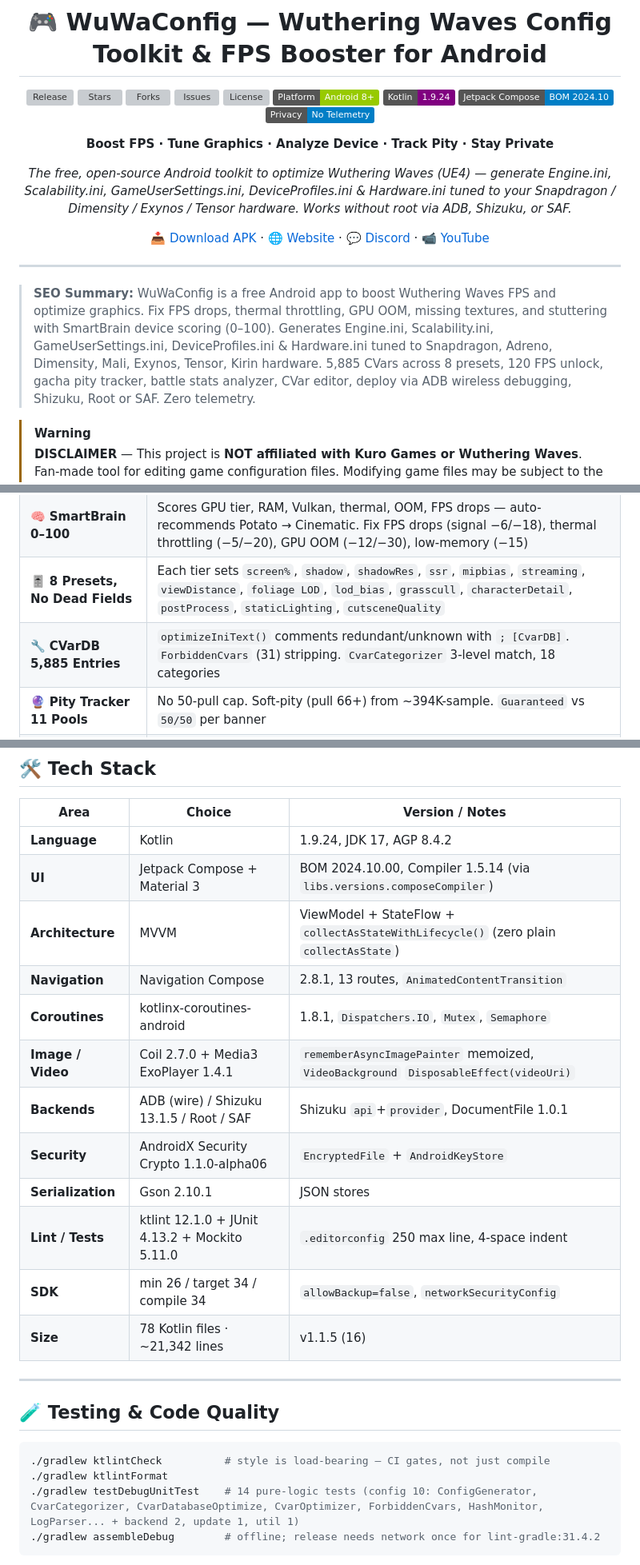
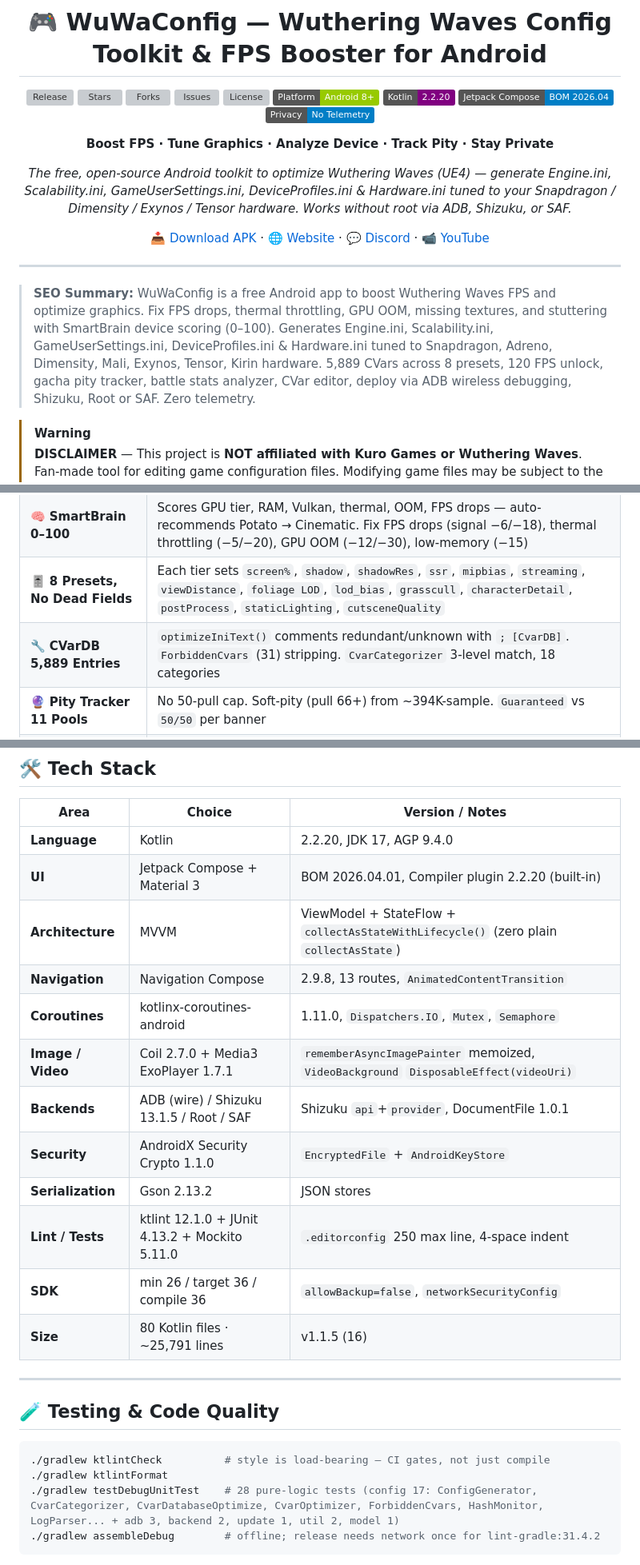
Before and after one commit to B3rr7/WuWa-Config-Android, a Markdown page: README.md, 3 parts joined by grey strips. Shown at 80% size. GitHub-like rendering; badges without logos; grey boxes are pictures that could not be loaded.

Commit message:
docs: sync README files with actual toolchain, counts, and library versions

````diff
--- a/README.md
+++ b/README.md
@@ -8,8 +8,8 @@
 [![Issues](https://img.shields.io/github/issues/B3rr7/WuWa-Config-Android?style=flat&logo=github)](https://github.com/B3rr7/WuWa-Config-Android/issues)
 [![License](https://img.shields.io/github/license/B3rr7/WuWa-Config-Android?style=flat)](https://github.com/B3rr7/WuWa-Config-Android/blob/main/LICENSE)
 [![Platform](https://img.shields.io/badge/Platform-Android%208%2B-green)](https://github.com/B3rr7/WuWa-Config-Android)
-[![Kotlin](https://img.shields.io/badge/Kotlin-1.9.24-purple)](https://kotlinlang.org)
-[![Compose](https://img.shields.io/badge/Jetpack%20Compose-BOM%202024.10-blue)](https://developer.android.com/jetpack/compose)
+[![Kotlin](https://img.shields.io/badge/Kotlin-2.2.20-purple)](https://kotlinlang.org)
+[![Compose](https://img.shields.io/badge/Jetpack%20Compose-BOM%202026.04-blue)](https://developer.android.com/jetpack/compose)
 [![Privacy](https://img.shields.io/badge/Privacy-No%20Telemetry-blue)](https://github.com/B3rr7/WuWa-Config-Android)
 
 **Boost FPS · Tune Graphics · Analyze Device · Track Pity · Stay Private**
@@ -22,7 +22,7 @@
 
 ---
 
-> **SEO Summary:** WuWaConfig is a free Android app to boost Wuthering Waves FPS and optimize graphics. Fix FPS drops, thermal throttling, GPU OOM, missing textures, and stuttering with SmartBrain device scoring (0–100). Generates Engine.ini, Scalability.ini, GameUserSettings.ini, DeviceProfiles.ini & Hardware.ini tuned to Snapdragon, Adreno, Dimensity, Mali, Exynos, Tensor, Kirin hardware. 5,885 CVars across 8 presets, 120 FPS unlock, gacha pity tracker, battle stats analyzer, CVar editor, deploy via ADB wireless debugging, Shizuku, Root or SAF. Zero telemetry.
+> **SEO Summary:** WuWaConfig is a free Android app to boost Wuthering Waves FPS and optimize graphics. Fix FPS drops, thermal throttling, GPU OOM, missing textures, and stuttering with SmartBrain device scoring (0–100). Generates Engine.ini, Scalability.ini, GameUserSettings.ini, DeviceProfiles.ini & Hardware.ini tuned to Snapdragon, Adreno, Dimensity, Mali, Exynos, Tensor, Kirin hardware. 5,889 CVars across 8 presets, 120 FPS unlock, gacha pity tracker, battle stats analyzer, CVar editor, deploy via ADB wireless debugging, Shizuku, Root or SAF. Zero telemetry.
 
 > [!WARNING]
 > **DISCLAIMER** — This project is **NOT affiliated with Kuro Games or Wuthering Waves**. Fan-made tool for editing game configuration files. Modifying game files may be subject to the game's Terms of Service. **Use at your own risk.**
@@ -75,7 +75,7 @@
 | 🚀 **True FPS Boost** | Generates 5 tuned INIs — `Engine.ini`, `Scalability.ini`, `GameUserSettings.ini`, `DeviceProfiles.ini`, `Hardware.ini`. `FullscreenMode=0` + `sg.ResolutionQuality` split fixes Android windowed viewport bug |
 | 🧠 **SmartBrain 0–100** | Scores GPU tier, RAM, Vulkan, thermal, OOM, FPS drops — auto-recommends Potato → Cinematic. Fix FPS drops (signal −6/−18), thermal throttling (−5/−20), GPU OOM (−12/−30), low-memory (−15) |
 | 🎚️ **8 Presets, No Dead Fields** | Each tier sets `screen%`, `shadow`, `shadowRes`, `ssr`, `mipbias`, `streaming`, `viewDistance`, `foliage LOD`, `lod_bias`, `grasscull`, `characterDetail`, `postProcess`, `staticLighting`, `cutsceneQuality` |
-| 🔧 **CVarDB 5,885 Entries** | `optimizeIniText()` comments redundant/unknown with `; [CvarDB]`. `ForbiddenCvars` (31) stripping. `CvarCategorizer` 3-level match, 18 categories |
+| 🔧 **CVarDB 5,889 Entries** | `optimizeIniText()` comments redundant/unknown with `; [CvarDB]`. `ForbiddenCvars` (31) stripping. `CvarCategorizer` 3-level match, 18 categories |
 | 🔮 **Pity Tracker 11 Pools** | No 50-pull cap. Soft-pity (pull 66+) from ~394K-sample. `Guaranteed` vs `50/50` per banner |
 | ⚔️ **Battle Stats** | `dd` partition XOR-LUT decrypt (`LUT(b)=b xor 0x4A`), UTF-16/8, 5 cards: Combat / Exploration / Economy / Social / System |
 | 💾 **Safe Deploy** | Per-file backup, hash snapshot+reconcile (`ModifyCount` cap 8, atomic `.new`+`mv`), one-tap restore, `verifyDeployedCvars` |
@@ -435,18 +435,18 @@ MainActivity (single Activity, 13 composable NavHost)
 
 | Area | Choice | Version / Notes |
 |------|--------|-----------------|
-| **Language** | Kotlin | 1.9.24, JDK 17, AGP 8.4.2 |
-| **UI** | Jetpack Compose + Material 3 | BOM 2024.10.00, Compiler 1.5.14 (via `libs.versions.composeCompiler`) |
+| **Language** | Kotlin | 2.2.20, JDK 17, AGP 9.4.0 |
+| **UI** | Jetpack Compose + Material 3 | BOM 2026.04.01, Compiler plugin 2.2.20 (built-in) |
 | **Architecture** | MVVM | ViewModel + StateFlow + `collectAsStateWithLifecycle()` (zero plain `collectAsState`) |
-| **Navigation** | Navigation Compose | 2.8.1, 13 routes, `AnimatedContentTransition` |
-| **Coroutines** | kotlinx-coroutines-android | 1.8.1, `Dispatchers.IO`, `Mutex`, `Semaphore` |
-| **Image / Video** | Coil 2.7.0 + Media3 ExoPlayer 1.4.1 | `rememberAsyncImagePainter` memoized, `VideoBackground` `DisposableEffect(videoUri)` |
+| **Navigation** | Navigation Compose | 2.9.8, 13 routes, `AnimatedContentTransition` |
+| **Coroutines** | kotlinx-coroutines-android | 1.11.0, `Dispatchers.IO`, `Mutex`, `Semaphore` |
+| **Image / Video** | Coil 2.7.0 + Media3 ExoPlayer 1.7.1 | `rememberAsyncImagePainter` memoized, `VideoBackground` `DisposableEffect(videoUri)` |
 | **Backends** | ADB (wire) / Shizuku 13.1.5 / Root / SAF | Shizuku `api`+`provider`, DocumentFile 1.0.1 |
-| **Security** | AndroidX Security Crypto 1.1.0-alpha06 | `EncryptedFile` + `AndroidKeyStore` |
-| **Serialization** | Gson 2.10.1 | JSON stores |
+| **Security** | AndroidX Security Crypto 1.1.0 | `EncryptedFile` + `AndroidKeyStore` |
+| **Serialization** | Gson 2.13.2 | JSON stores |
 | **Lint / Tests** | ktlint 12.1.0 + JUnit 4.13.2 + Mockito 5.11.0 | `.editorconfig` 250 max line, 4-space indent |
-| **SDK** | min 26 / target 34 / compile 34 | `allowBackup=false`, `networkSecurityConfig` |
-| **Size** | 78 Kotlin files · ~21,342 lines | v1.1.5 (16) |
+| **SDK** | min 26 / target 36 / compile 36 | `allowBackup=false`, `networkSecurityConfig` |
+| **Size** | 80 Kotlin files · ~25,791 lines | v1.1.5 (16) |
 
 ---
 
@@ -455,7 +455,7 @@ MainActivity (single Activity, 13 composable NavHost)
 ```bash
 ./gradlew ktlintCheck          # style is load-bearing — CI gates, not just compile
 ./gradlew ktlintFormat
-./gradlew testDebugUnitTest    # 14 pure-logic tests (config 10: ConfigGenerator, CvarCategorizer, CvarDatabaseOptimize, CvarOptimizer, ForbiddenCvars, HashMonitor, LogParser... + backend 2, update 1, util 1)
+./gradlew testDebugUnitTest    # 28 pure-logic tests (config 17: ConfigGenerator, CvarCategorizer, CvarDatabaseOptimize, CvarOptimizer, ForbiddenCvars, HashMonitor, LogParser... + adb 3, backend 2, update 1, util 2, model 1)
 ./gradlew assembleDebug        # offline; release needs network once for lint-gradle:31.4.2
 ```
 
````
Also changed, not shown: other parts of README.md (+5 -5 lines), README.new.md (added, +93 -0 lines).
